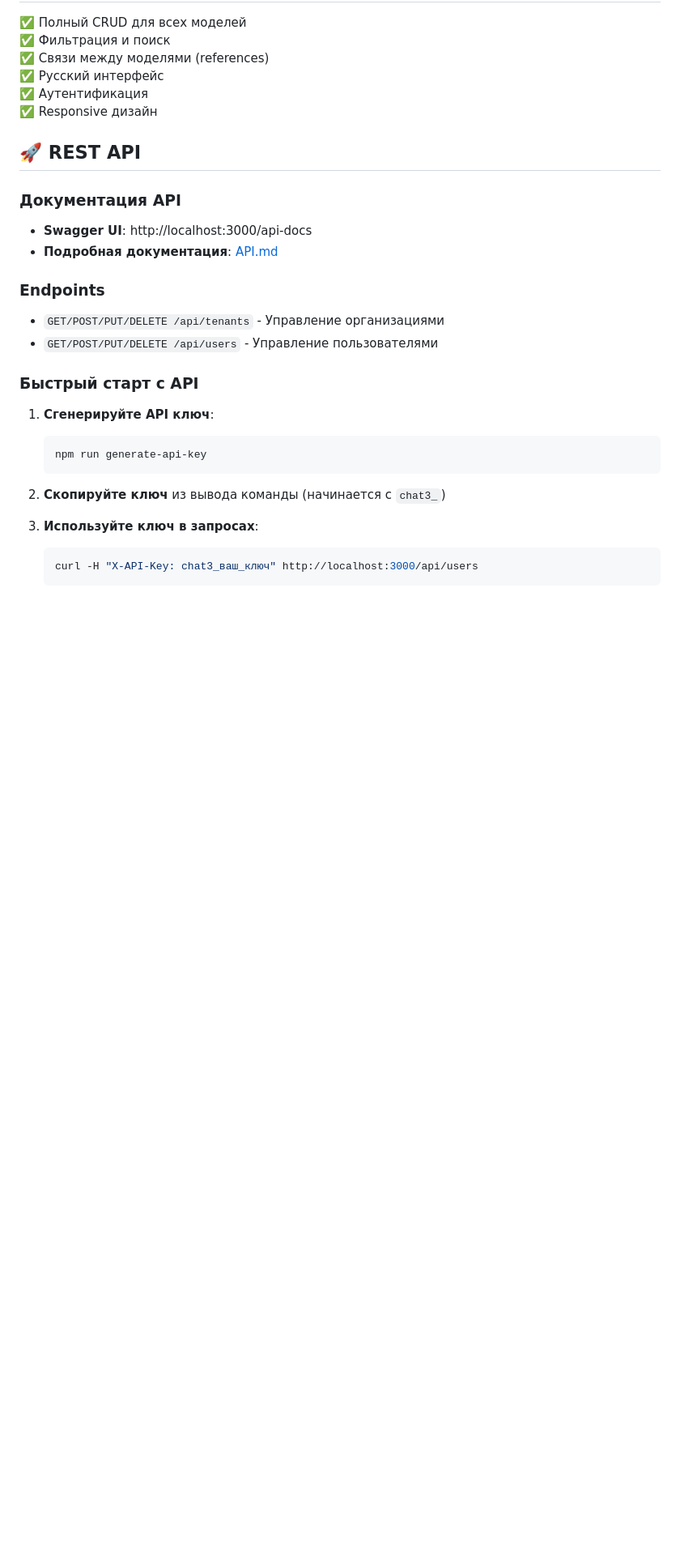
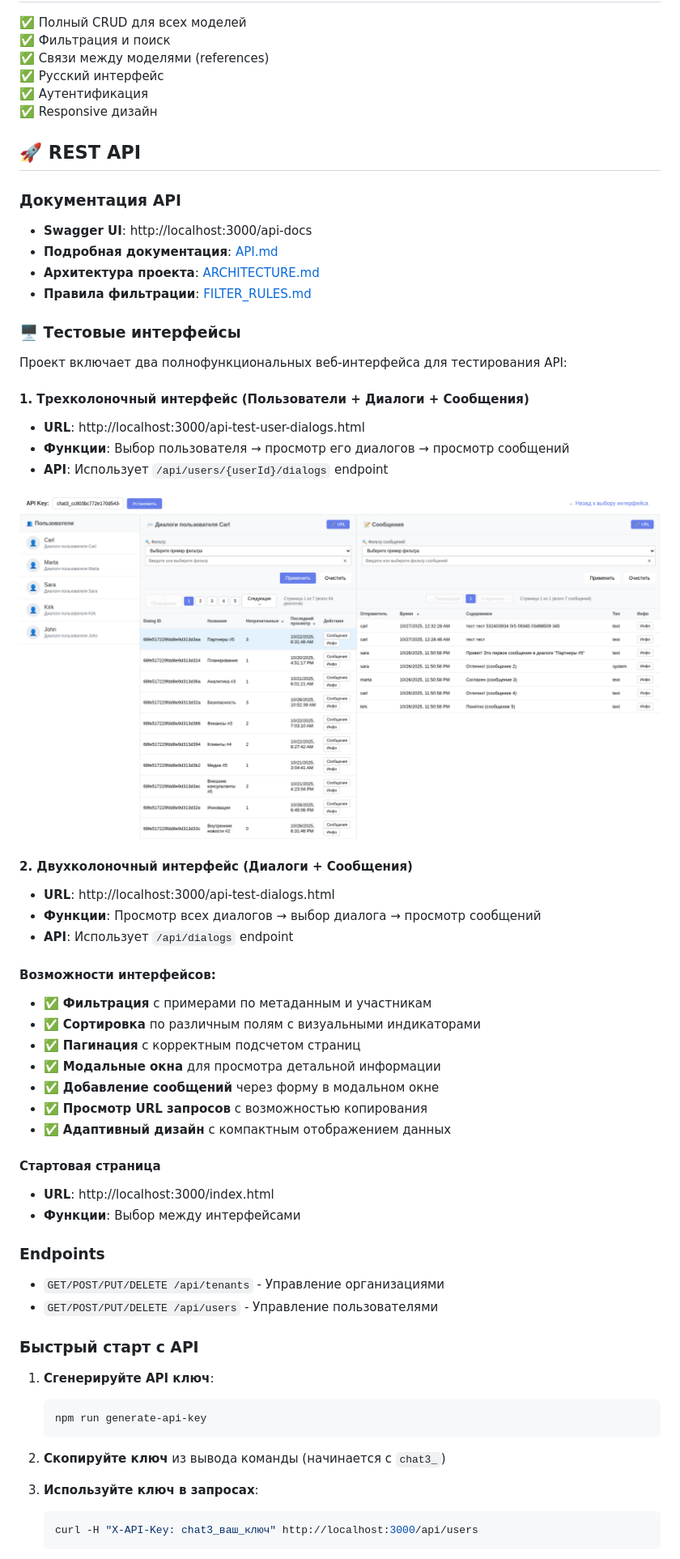
Before and after one commit to antirek/chat3, a Markdown page: README.md, the part around one of its changes. Shown at 81% size. Drawn GitHub-style; pictures changed too: api-test-user-dialogs-screenshot.png (added); blank space fills up the shorter version.

```diff
--- a/README.md
+++ b/README.md
@@ -124,6 +124,37 @@ chat3/
 
 - **Swagger UI**: http://localhost:3000/api-docs
 - **Подробная документация**: [API.md](API.md)
+- **Архитектура проекта**: [ARCHITECTURE.md](ARCHITECTURE.md)
+- **Правила фильтрации**: [FILTER_RULES.md](FILTER_RULES.md)
+
+### 🖥️ Тестовые интерфейсы
+
+Проект включает два полнофункциональных веб-интерфейса для тестирования API:
+
+#### 1. Трехколоночный интерфейс (Пользователи + Диалоги + Сообщения)
+- **URL**: http://localhost:3000/api-test-user-dialogs.html
+- **Функции**: Выбор пользователя → просмотр его диалогов → просмотр сообщений
+- **API**: Использует `/api/users/{userId}/dialogs` endpoint
+
+![Трехколоночный интерфейс](api-test-user-dialogs-screenshot.png)
+
+#### 2. Двухколоночный интерфейс (Диалоги + Сообщения)
+- **URL**: http://localhost:3000/api-test-dialogs.html
+- **Функции**: Просмотр всех диалогов → выбор диалога → просмотр сообщений
+- **API**: Использует `/api/dialogs` endpoint
+
+#### Возможности интерфейсов:
+- ✅ **Фильтрация** с примерами по метаданным и участникам
+- ✅ **Сортировка** по различным полям с визуальными индикаторами
+- ✅ **Пагинация** с корректным подсчетом страниц
+- ✅ **Модальные окна** для просмотра детальной информации
+- ✅ **Добавление сообщений** через форму в модальном окне
+- ✅ **Просмотр URL запросов** с возможностью копирования
+- ✅ **Адаптивный дизайн** с компактным отображением данных
+
+#### Стартовая страница
+- **URL**: http://localhost:3000/index.html
+- **Функции**: Выбор между интерфейсами
 
 ### Endpoints
 
```
Also changed, not shown: other parts of README.md (+34 -0 lines), ARCHITECTURE.md (added, +507 -0 lines), 1 other file.
